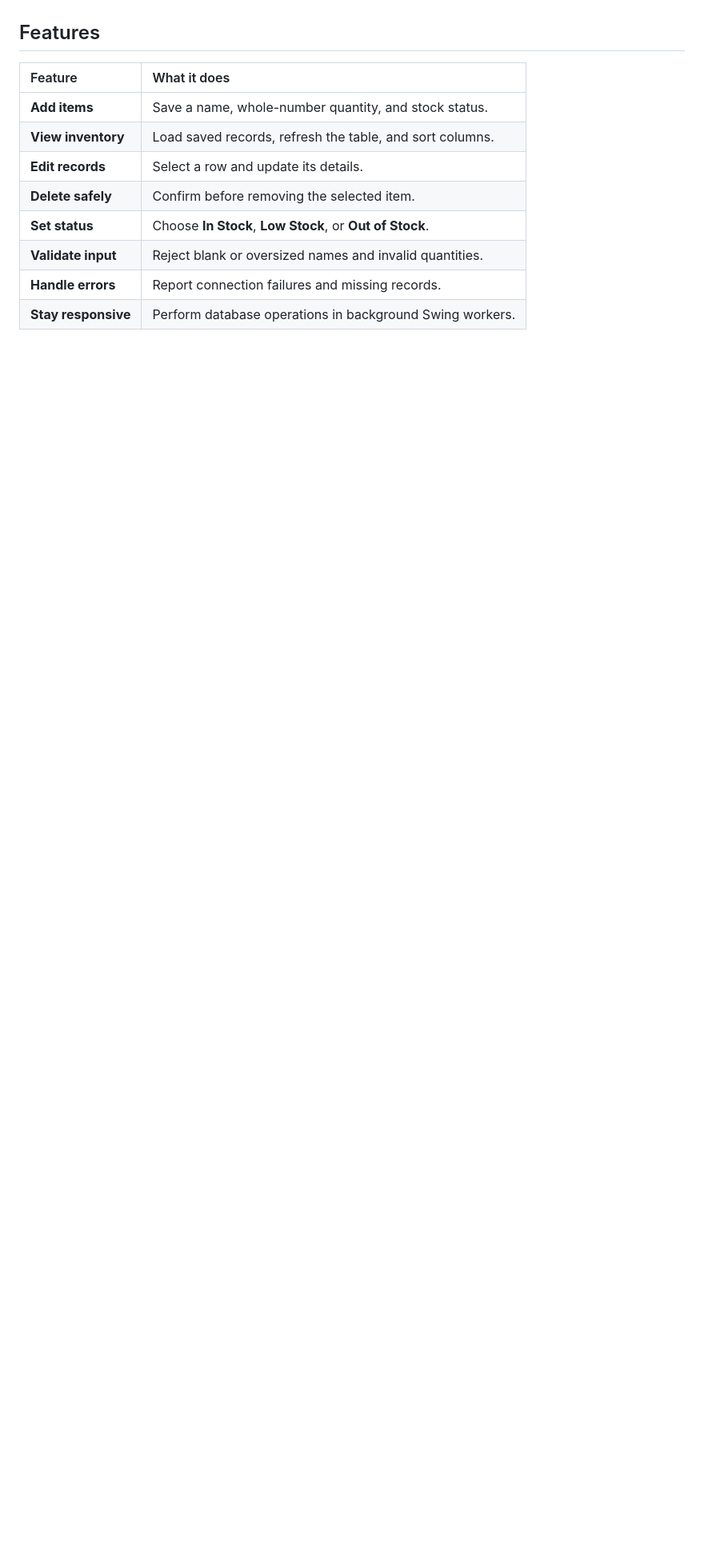
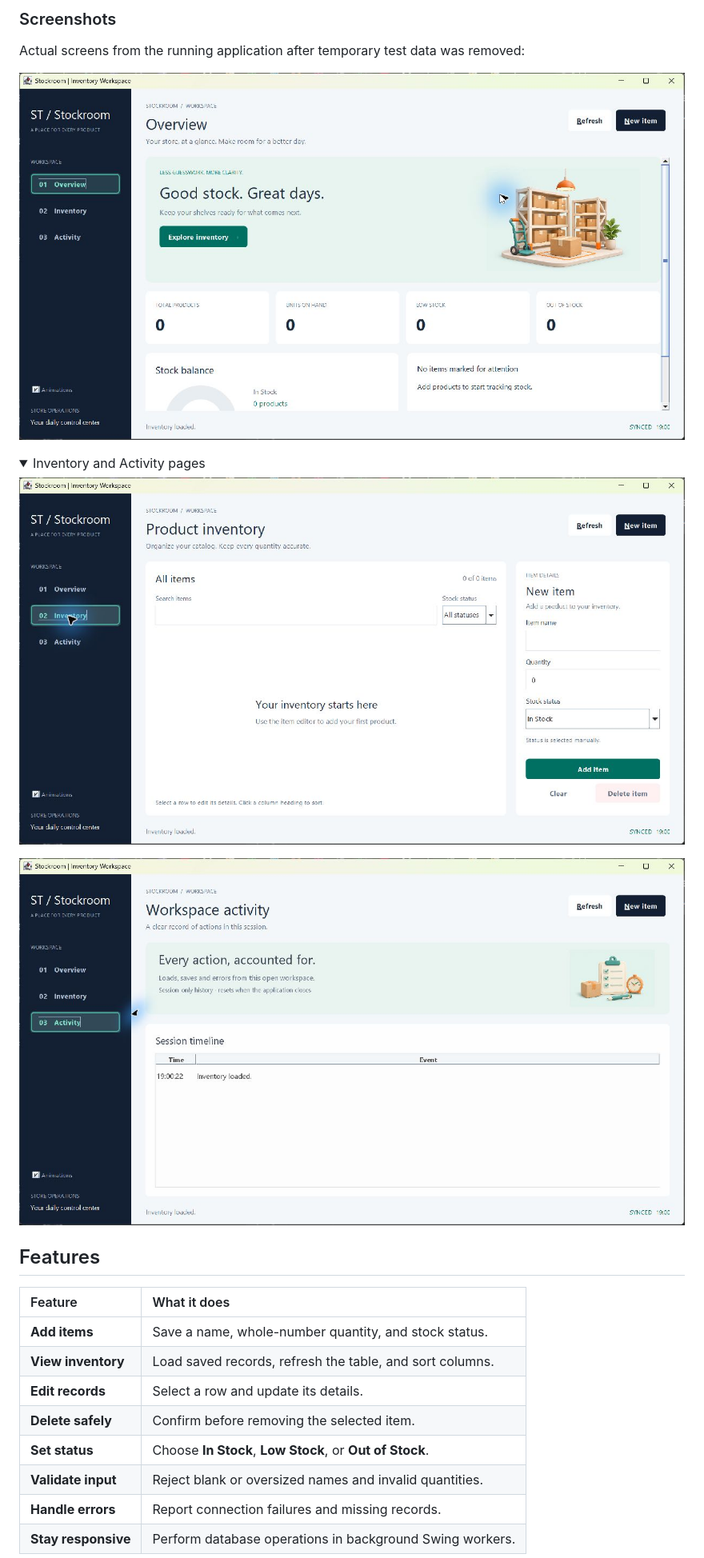
Before and after one commit to Saad-i514/SC-OEL, a Markdown page: README.md, the part around one of its changes. Shown at 80% size. Drawn GitHub-style; pictures changed too: docs/screenshots/activity.png (added), docs/screenshots/inventory.png (added), docs/screenshots/overview.png (added); folded sections open; blank space fills up the shorter version.

Commit message:
docs: document multi-page UI and add verified application screenshots

```diff
--- a/README.md
+++ b/README.md
@@ -24,3 +39,17 @@ Stockroom pairs a Java Swing interface with persistent PostgreSQL storage, valid
+### Screenshots
+
+Actual screens from the running application after temporary test data was removed:
+
+![Stockroom overview](docs/screenshots/overview.png)
+
+<details>
+<summary>Inventory and Activity pages</summary>
+
+![Inventory workspace](docs/screenshots/inventory.png)
+
+![Session activity](docs/screenshots/activity.png)
+
+</details>
 
 ## Features
 
```
Also changed, not shown: other parts of README.md (+25 -4 lines), docs/design.md (+9 -0 lines), docs/verification.md (+13 -1 lines), 12 other files.
